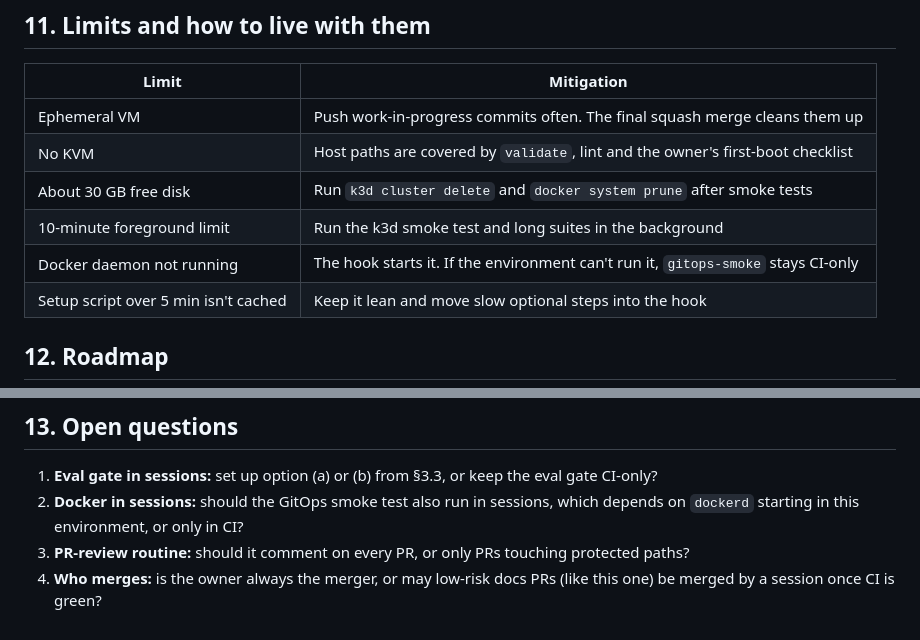
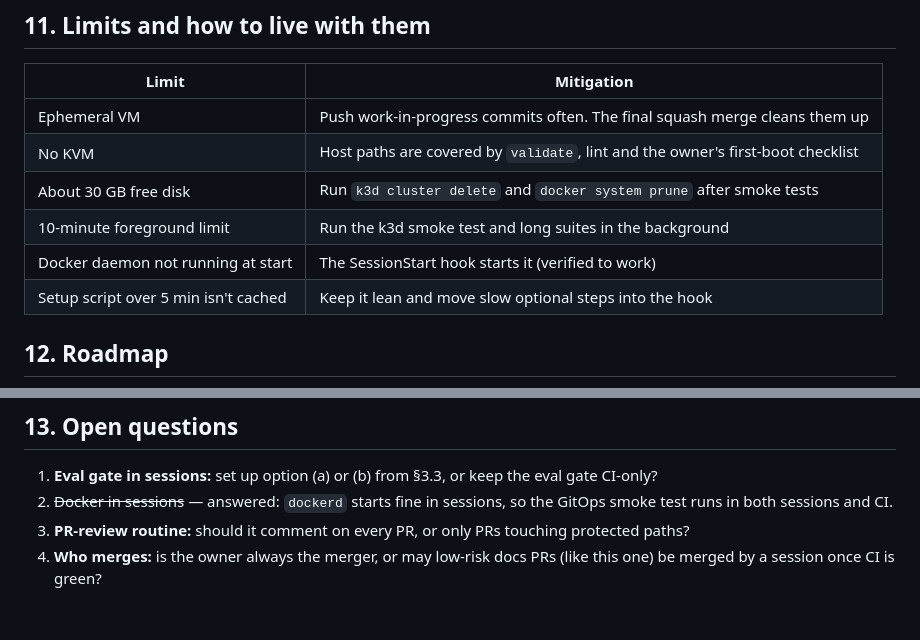
Before and after one commit to kuuratsanik/VM-setup, a Markdown page: docs/cloud-dev-plan.md, 2 parts joined by grey strips. Rendered like a GitHub page.

```diff
--- a/docs/cloud-dev-plan.md
+++ b/docs/cloud-dev-plan.md
@@ -193,7 +193,7 @@ Routines use the same environment (§3), so they get the same tools and network
 | No KVM | Host paths are covered by `validate`, lint and the owner's first-boot checklist |
 | About 30 GB free disk | Run `k3d cluster delete` and `docker system prune` after smoke tests |
 | 10-minute foreground limit | Run the k3d smoke test and long suites in the background |
-| Docker daemon not running | The hook starts it. If the environment can't run it, `gitops-smoke` stays CI-only |
+| Docker daemon not running at start | The SessionStart hook starts it (verified to work) |
 | Setup script over 5 min isn't cached | Keep it lean and move slow optional steps into the hook |
 
 ## 12. Roadmap
@@ -212,6 +212,6 @@ Phases 1 and 2 are the minimum; after them, every later phase is itself develope
 ## 13. Open questions
 
 1. **Eval gate in sessions:** set up option (a) or (b) from §3.3, or keep the eval gate CI-only?
-2. **Docker in sessions:** should the GitOps smoke test also run in sessions, which depends on `dockerd` starting in this environment, or only in CI?
+2. ~~Docker in sessions~~ — answered: `dockerd` starts fine in sessions, so the GitOps smoke test runs in both sessions and CI.
 3. **PR-review routine:** should it comment on every PR, or only PRs touching protected paths?
 4. **Who merges:** is the owner always the merger, or may low-risk docs PRs (like this one) be merged by a session once CI is green?
```
Also changed, not shown: other parts of docs/cloud-dev-plan.md (+3 -3 lines).
